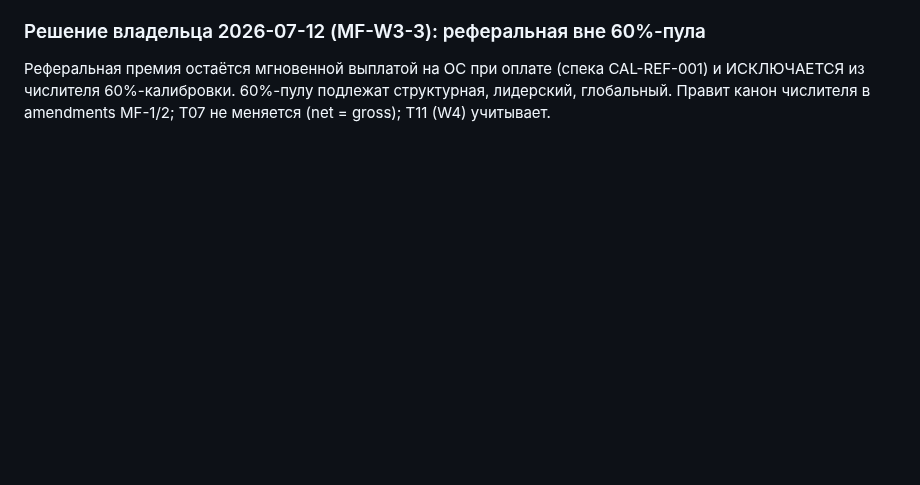
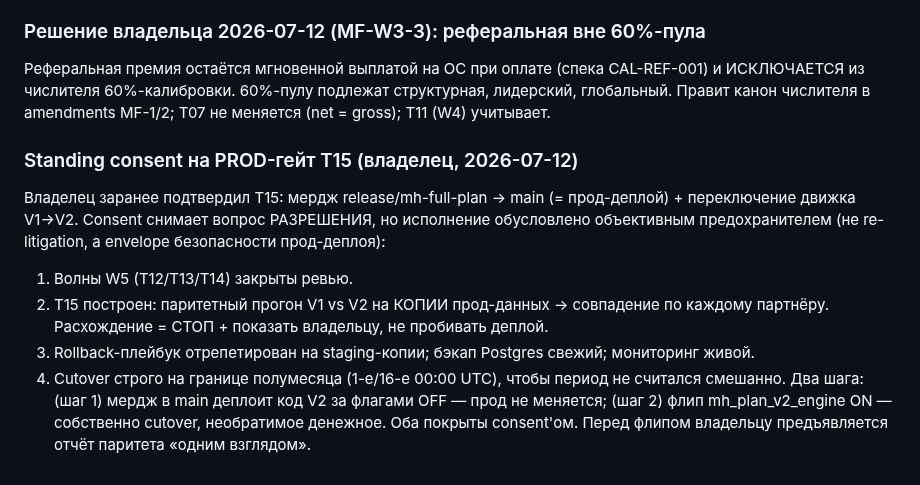
Before and after one commit to bronxtc52/izigo, a Markdown page: docs/specs/2026-07-12-mh-full-plan-dec-triage.md, the part around the change. Drawn GitHub-style; blank space fills up the shorter version.

Commit message:
docs(mh-full-plan): standing consent владельца на PROD-гейт T15 + envelope безопасности [skip ci]
Co-Authored-By: Claude Opus 4.8 (1M context) <noreply@anthropic.com>

```diff
--- a/docs/specs/2026-07-12-mh-full-plan-dec-triage.md
+++ b/docs/specs/2026-07-12-mh-full-plan-dec-triage.md
@@ -152,3 +152,16 @@ cutover только на границе half-month, parity-sign-off — owner
 Реферальная премия остаётся мгновенной выплатой на ОС при оплате (спека CAL-REF-001) и
 ИСКЛЮЧАЕТСЯ из числителя 60%-калибровки. 60%-пулу подлежат структурная, лидерский, глобальный.
 Правит канон числителя в amendments MF-1/2; T07 не меняется (net = gross); T11 (W4) учитывает.
+
+### Standing consent на PROD-гейт T15 (владелец, 2026-07-12)
+Владелец заранее подтвердил T15: мердж release/mh-full-plan → main (= прод-деплой) + переключение
+движка V1→V2. Consent снимает вопрос РАЗРЕШЕНИЯ, но исполнение обусловлено объективным
+предохранителем (не re-litigation, а envelope безопасности прод-деплоя):
+1. Волны W5 (T12/T13/T14) закрыты ревью.
+2. T15 построен: паритетный прогон V1 vs V2 на КОПИИ прод-данных → совпадение по каждому
+   партнёру. Расхождение = СТОП + показать владельцу, не пробивать деплой.
+3. Rollback-плейбук отрепетирован на staging-копии; бэкап Postgres свежий; мониторинг живой.
+4. Cutover строго на границе полумесяца (1-е/16-е 00:00 UTC), чтобы период не считался смешанно.
+Два шага: (шаг 1) мердж в main деплоит код V2 за флагами OFF — прод не меняется; (шаг 2) флип
+mh_plan_v2_engine ON — собственно cutover, необратимое денежное. Оба покрыты consent'ом.
+Перед флипом владельцу предъявляется отчёт паритета «одним взглядом».
```
